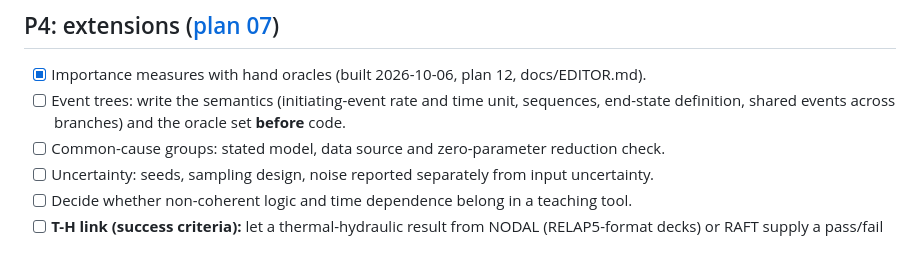
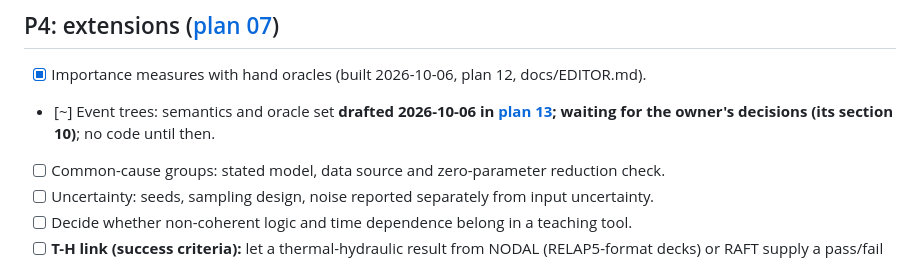
Before and after one commit to bluetyde/sneed, a Markdown page: TODO.md, the part around the change. Rendered like a GitHub page.

Commit message:
Plan 13: event trees, semantics, shared-event handling, reference cases and open decisions (draft, no code)

```diff
--- a/TODO.md
+++ b/TODO.md
@@ -84,7 +84,7 @@ Rules below are **documented** in plans 01/02 where specified; wire schemas and
 ## P4: extensions ([plan 07](docs/plans/07-extensions.md))
 
 - [x] Importance measures with hand oracles (built 2026-10-06, plan 12, docs/EDITOR.md).
-- [ ] Event trees: write the semantics (initiating-event rate and time unit, sequences, end-state definition, shared events across branches) and the oracle set **before** code.
+- [~] Event trees: semantics and oracle set **drafted 2026-10-06 in [plan 13](docs/plans/13-event-trees.md); waiting for the owner's decisions (its section 10)**; no code until then.
 - [ ] Common-cause groups: stated model, data source and zero-parameter reduction check.
 - [ ] Uncertainty: seeds, sampling design, noise reported separately from input uncertainty.
 - [ ] Decide whether non-coherent logic and time dependence belong in a teaching tool.
```
Also changed, not shown: docs/plans/13-event-trees.md (added, +130 -0 lines).
